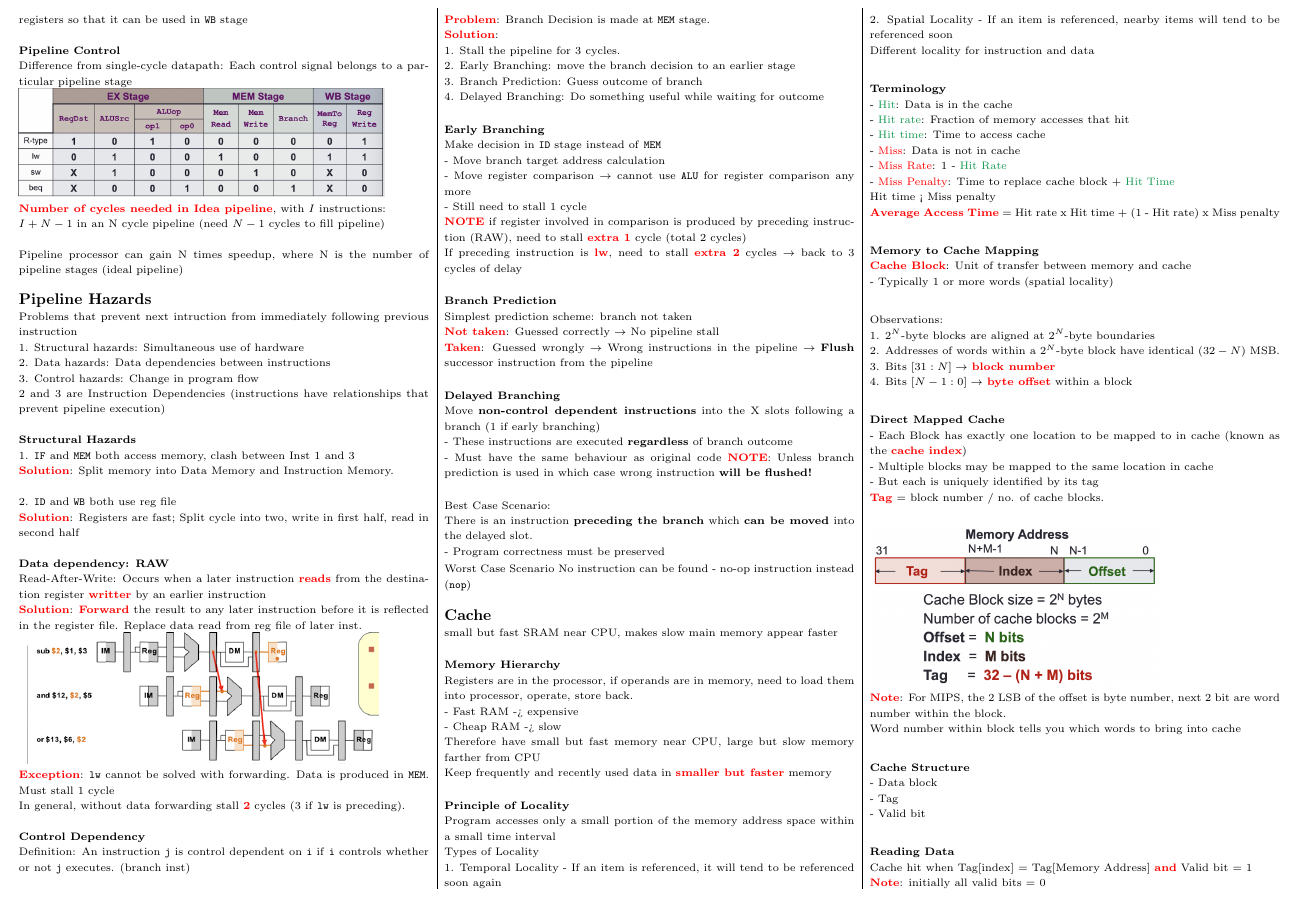
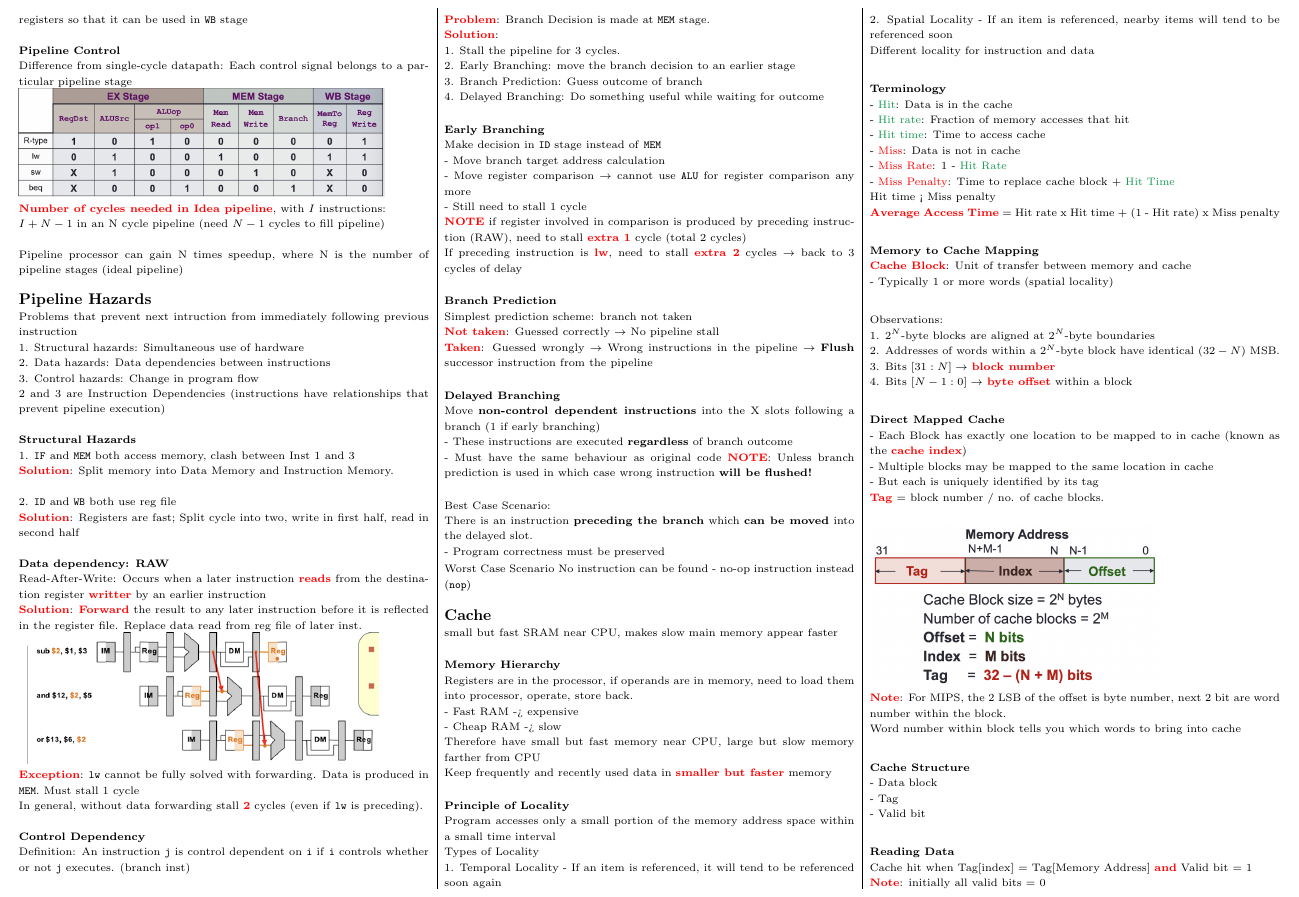
Before and after one commit to Zacchua/Cheatsheets, a LaTeX document (CS2100/2100FinalsCheatSheet.tex): part of page 10 of 12, cut so that both start at the same text. Compiled offline with pdfLaTeX.

Commit message:
Fix error in pipelining section

```diff
--- a/CS2100/2100FinalsCheatSheet.tex
+++ b/CS2100/2100FinalsCheatSheet.tex
@@ -988,8 +988,8 @@
 		\highlight{Solution}: \highlight{Forward} the result to any later instruction before it is reflected in the register file. Replace data read from reg file of later inst.\\
 		\includegraphics[scale=.7]{./assets/dataForwarding}
 
-		\highlight{Exception}: \texttt{lw} cannot be solved with forwarding. Data is produced in \texttt{MEM}. Must stall 1 cycle\\
-		In general, without data forwarding stall \highlight{2} cycles (3 if \texttt{lw} is preceding).\\
+		\highlight{Exception}: \texttt{lw} cannot be fully solved with forwarding. Data is produced in \texttt{MEM}. Must stall 1 cycle\\
+		In general, without data forwarding stall \highlight{2} cycles (even if \texttt{lw} is preceding).\\
 
 		\textbf{Control Dependency}\\
 		Definition: An instruction \texttt{j} is control dependent on \texttt{i} if \texttt{i} controls whether or not \texttt{j} executes. (branch inst)\\
```
